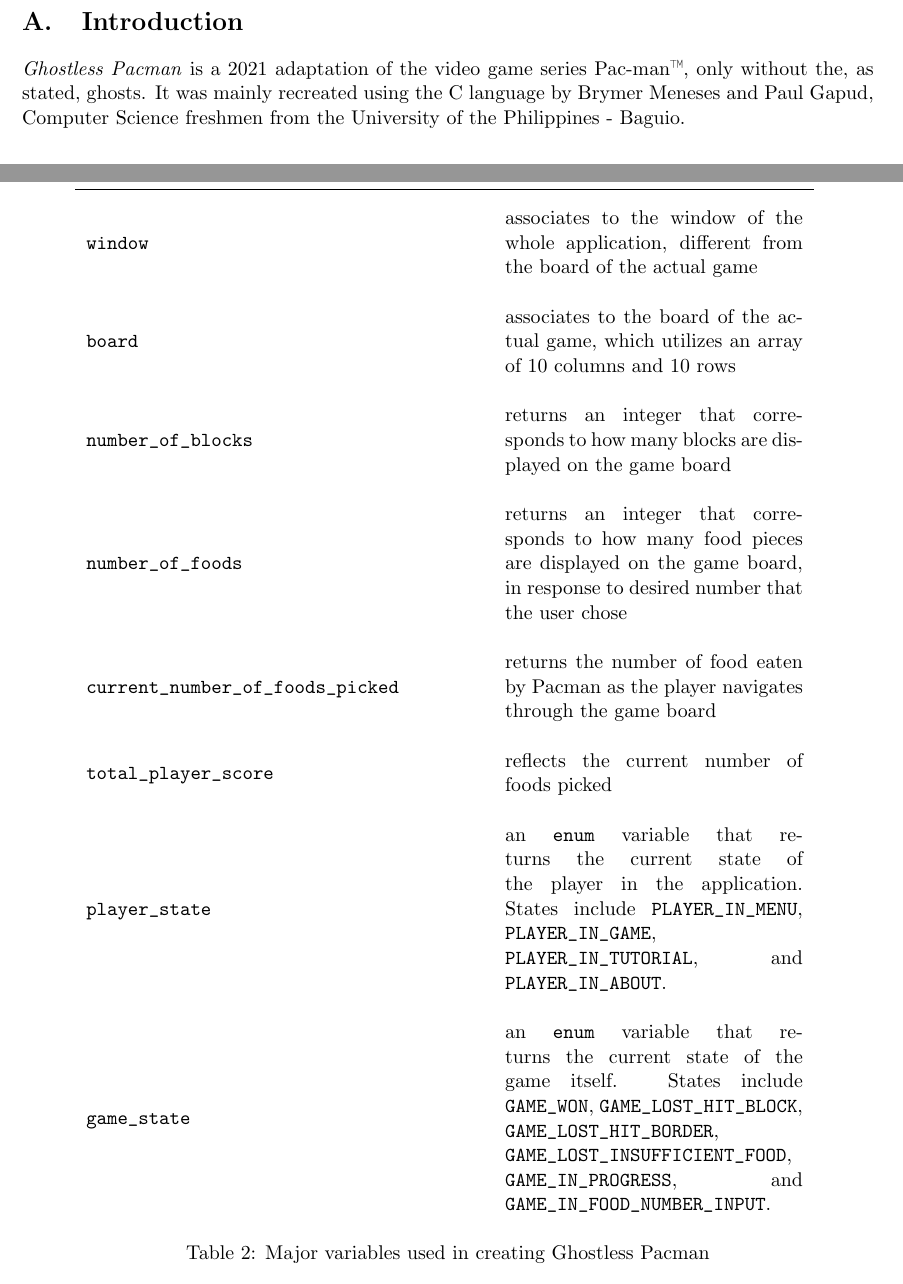
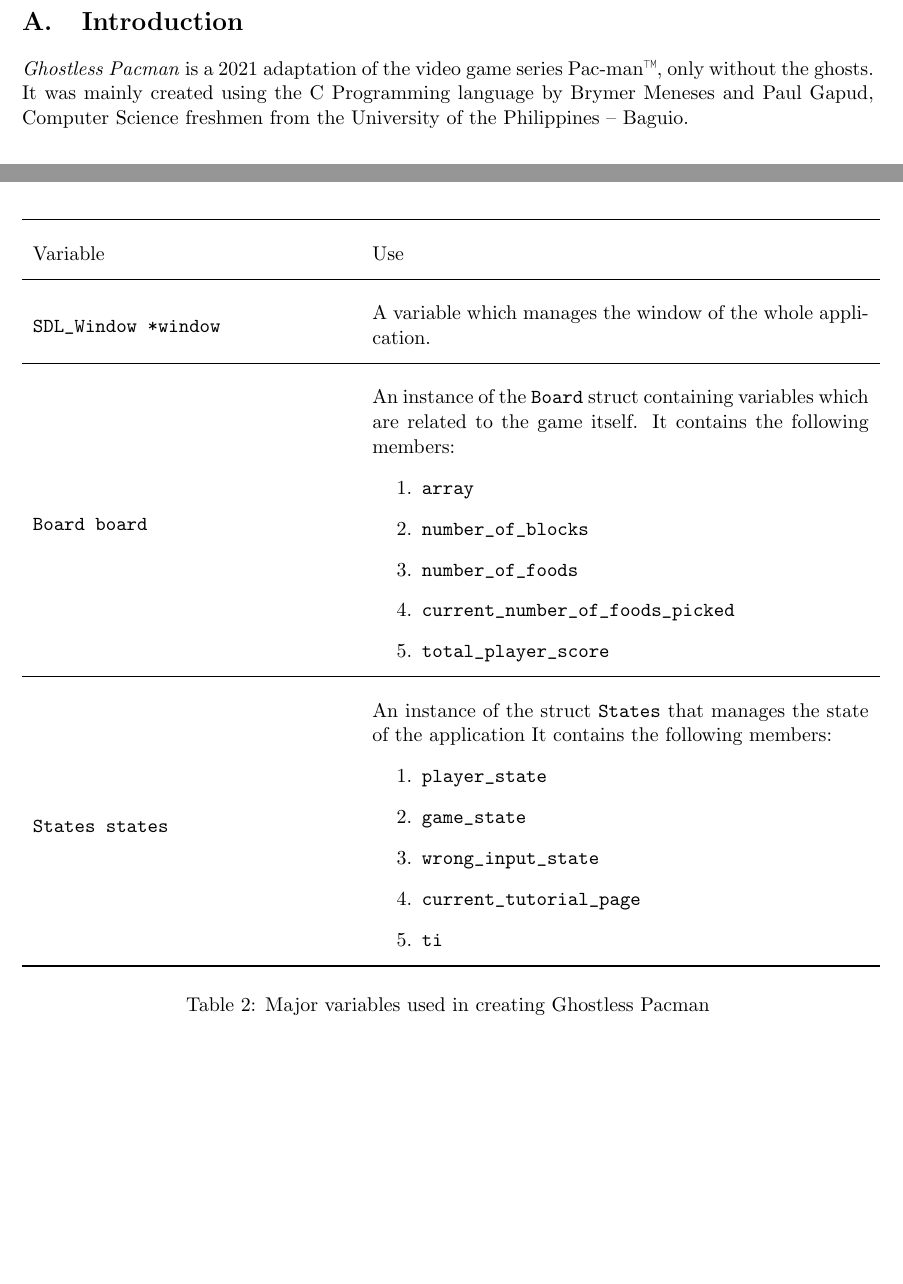
Before and after one commit to brymer-meneses/ghostless_pacman, a LaTeX document (docs/documentation.tex, which reads docs/parts/description.tex, docs/parts/introduction.tex): two parts of pages 3 and 6 of 12 before the commit and two parts of pages 3 and 5 of 11 after it, joined at a grey line, cut so that both start at the same text, the shorter picture padded with empty space. Compiled offline with pdfLaTeX.

Commit message:
improve major variables

```diff
--- a/docs/parts/description.tex
+++ b/docs/parts/description.tex
@@ -84,24 +84,40 @@
 \begin{table}[H]
     \centering
     \def\arraystretch{2}
-    \begin{tabular}{ m{20em} m{15em} }
+    \begin{tabular}{ m{16em} m{25em} }
+        \toprule
         Variable & Use \\
-        \hline
-        \codeword{window} & associates to the window of the whole application, different from the board of the actual game \\
+        \midrule
+        \codeword{SDL_Window *window} & A variable which manages the window of the whole application.\\
 
-        \codeword{board} & associates to the board of the actual game, which utilizes an array of 10 columns and 10 rows \\
+        \midrule
+        \codeword{Board board} &
+                            An instance of the \codeword{Board} struct containing
+                            variables which are related to the game itself.
+                            It contains the following members:
+                            \begin{enumerate}
+                                \item \codeword{array}
+                                \item \codeword{number_of_blocks}
+                                \item \codeword{number_of_foods}
+                                \item \codeword{current_number_of_foods_picked}
+                                \item \codeword{total_player_score}
+                            \end{enumerate}
+        \\
 
-        \codeword{number_of_blocks} & returns an integer that corresponds to how many blocks are displayed on the game board\\
-
-        \codeword{number_of_foods} & returns an integer that corresponds to how many food pieces are displayed on the game board, in response to desired number that the user chose \\
-
-        \codeword{current_number_of_foods_picked} & returns the number of food eaten by Pacman as the player navigates through the game board \\
-
-        \codeword{total_player_score} & reflects the current number of foods picked\\
-
-        \codeword{player_state} & an \codeword{enum} variable that returns the current state of the player in the application. States include \codeword{PLAYER_IN_MENU}, \codeword{PLAYER_IN_GAME}, \codeword{PLAYER_IN_TUTORIAL}, and \codeword{PLAYER_IN_ABOUT}.\\
-
-        \codeword{game_state} & an \codeword{enum} variable that returns the current state of the game itself. States include \codeword{GAME_WON}, \codeword{GAME_LOST_HIT_BLOCK}, \codeword{GAME_LOST_HIT_BORDER}, \codeword{GAME_LOST_INSUFFICIENT_FOOD}, \codeword{GAME_IN_PROGRESS}, and \codeword{GAME_IN_FOOD_NUMBER_INPUT}.\\
+        \midrule
+        \codeword{States states} &
+                            An instance of the struct \codeword{States} that
+                            manages the state of the application
+                            It contains the following members:
+                            \begin{enumerate}
+                                \item \codeword{player_state}
+                                \item \codeword{game_state}
+                                \item \codeword{wrong_input_state}
+                                \item \codeword{current_tutorial_page}
+                                \item \codeword{ti}
+                            \end{enumerate}
+        \\
+        \bottomrule
     \end{tabular}
     \caption{Major variables used in creating Ghostless Pacman}
 \end{table}
--- a/docs/parts/introduction.tex
+++ b/docs/parts/introduction.tex
@@ -2,6 +2,6 @@
 \section{Introduction}
 
 \emph{Ghostless Pacman} is a 2021 adaptation of the video game series Pac-man™,
-only without the, as stated, ghosts. It was mainly recreated using the C
+only without the ghosts. It was mainly created using the C Programming
 language by Brymer Meneses and Paul Gapud, Computer Science freshmen
-from the University of the Philippines - Baguio.
+from the University of the Philippines -- Baguio.
```
Also changed, not shown: docs/parts/algorithm.tex (+4 -1 lines), docs/parts/compiling.tex (+2 -2 lines).
